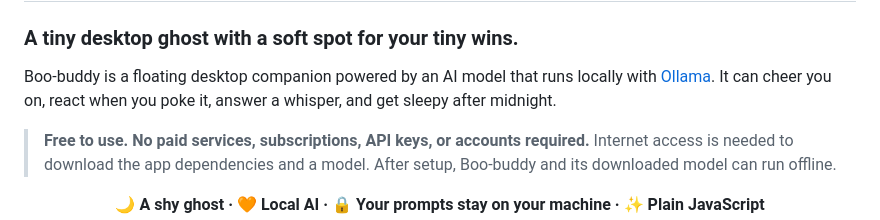
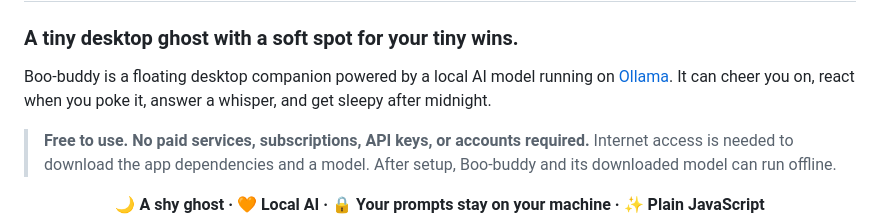
Before and after one commit to anshika-guleria/beo-buddy, a Markdown page: README.md, the part around the change. Drawn GitHub-style.

Commit message:
Clarify AI model description in README
Updated wording for clarity regarding the AI model.

```diff
--- a/README.md
+++ b/README.md
@@ -2,7 +2,7 @@
 
 ### A tiny desktop ghost with a soft spot for your tiny wins.
 
-Boo-buddy is a floating desktop companion powered by an AI model that runs locally with [Ollama](https://ollama.com/). It can cheer you on, react when you poke it, answer a whisper, and get sleepy after midnight.
+Boo-buddy is a floating desktop companion powered by a local AI model running on [Ollama](https://ollama.com/). It can cheer you on, react when you poke it, answer a whisper, and get sleepy after midnight.
 
 > **Free to use. No paid services, subscriptions, API keys, or accounts required.**
 > Internet access is needed to download the app dependencies and a model. After setup, Boo-buddy and its downloaded model can run offline.
```
